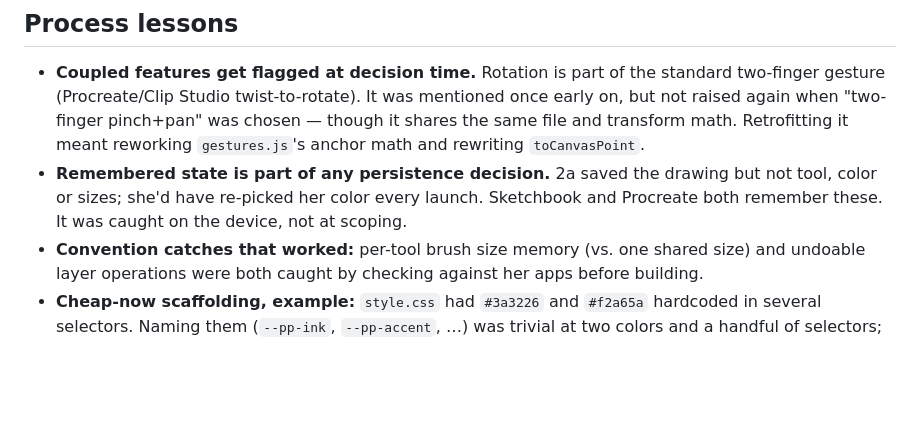
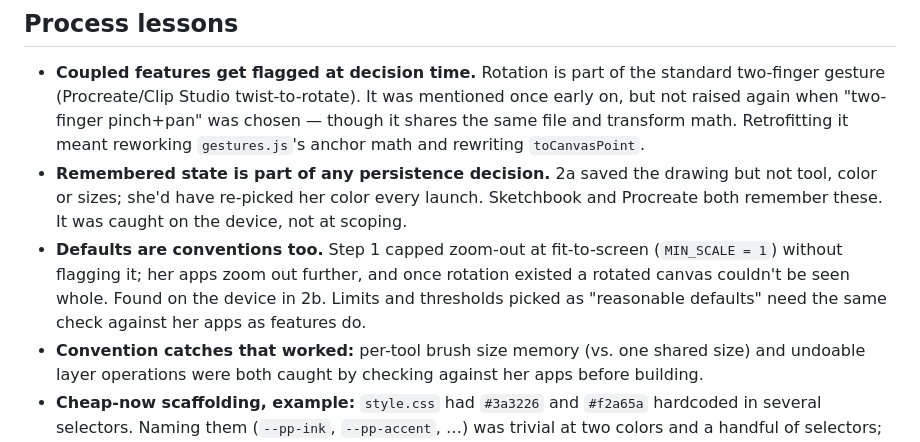
Before and after one commit to bcrossley712/parapara, a Markdown page: docs/DESIGN_NOTES.md, the part around the change. GitHub-like rendering; blank space fills up the shorter version.

```diff
--- a/docs/DESIGN_NOTES.md
+++ b/docs/DESIGN_NOTES.md
@@ -29,6 +29,12 @@ Sections: [Process lessons](#process-lessons) ·
   the drawing but not tool, color or sizes; she'd have re-picked her
   color every launch. Sketchbook and Procreate both remember these. It
   was caught on the device, not at scoping.
+- **Defaults are conventions too.** Step 1 capped zoom-out at
+  fit-to-screen (`MIN_SCALE = 1`) without flagging it; her apps zoom
+  out further, and once rotation existed a rotated canvas couldn't be
+  seen whole. Found on the device in 2b. Limits and thresholds picked
+  as "reasonable defaults" need the same check against her apps as
+  features do.
 - **Convention catches that worked:** per-tool brush size memory (vs.
   one shared size) and undoable layer operations were both caught by
   checking against her apps before building.
```
Also changed, not shown: PROJECT_NOTES.md (+24 -11 lines).
